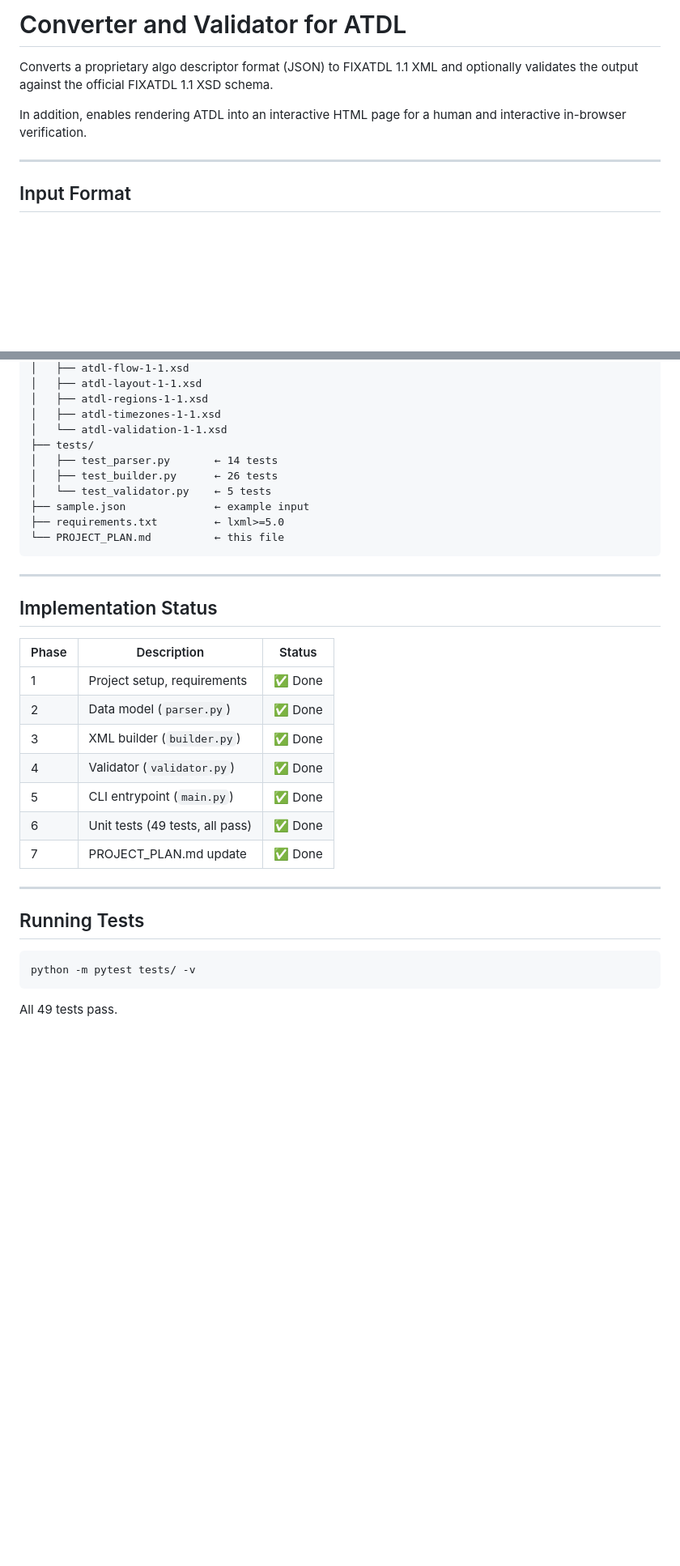
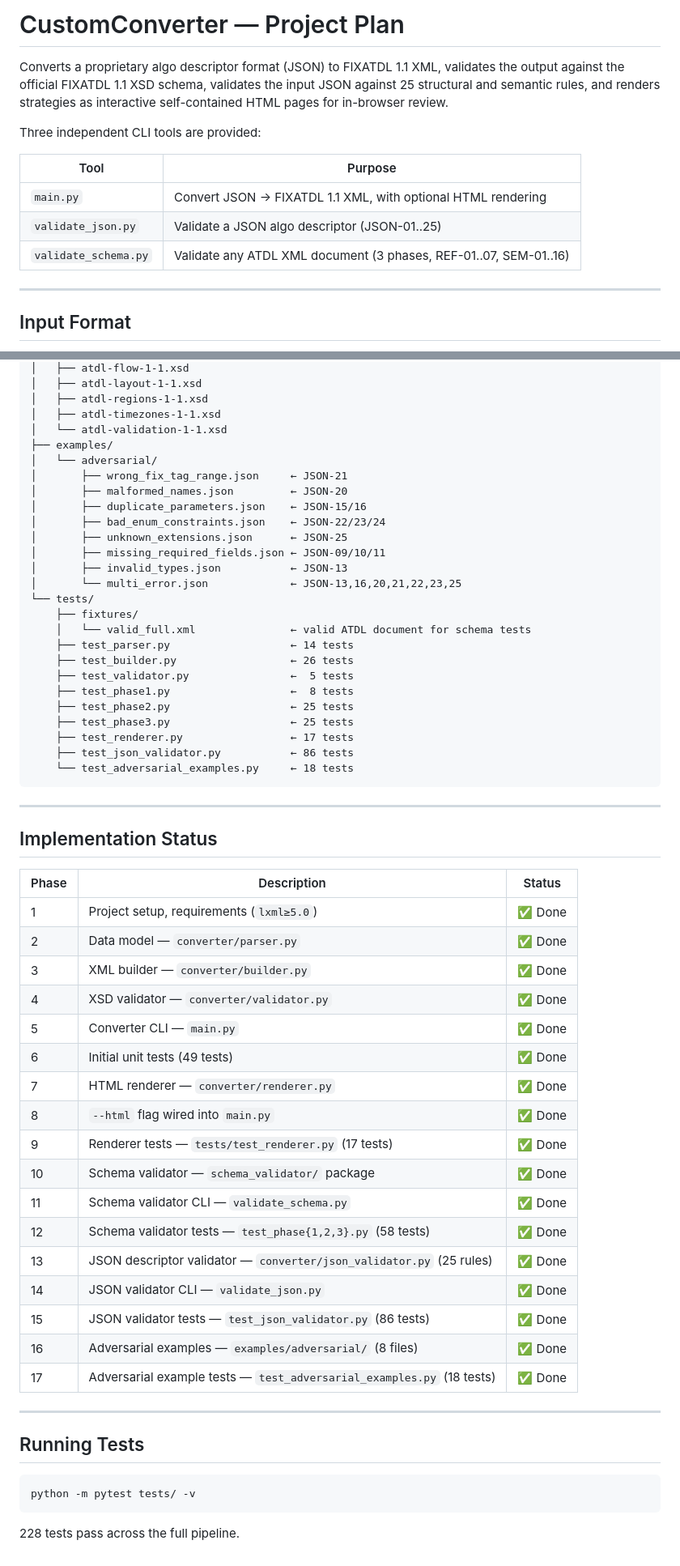
Before and after one commit to dmitryaleks/CustomConverter, a Markdown page: PROJECT_PLAN.md, 2 parts joined by grey strips. Shown at 81% size. Rendered like a GitHub page; blank space fills up the shorter version.

Commit message:
Update PROJECT_PLAN.md to reflect current project state
Rewrites the plan from the original 49-test converter-only scope to cover
all three CLI tools, the schema validator, the JSON validator (JSON-01..25),
the HTML renderer, and the adversarial examples directory. Updates the
project layout tree, implementation status table (17 phases), and test
count (49 → 228).

Co-Authored-By: Claude Sonnet 4.6 <noreply@anthropic.com>

````diff
--- a/PROJECT_PLAN.md
+++ b/PROJECT_PLAN.md
@@ -1,9 +1,17 @@
-# Converter and Validator for ATDL
+# CustomConverter — Project Plan
 
-Converts a proprietary algo descriptor format (JSON) to FIXATDL 1.1 XML and
-optionally validates the output against the official FIXATDL 1.1 XSD schema.
+Converts a proprietary algo descriptor format (JSON) to FIXATDL 1.1 XML,
+validates the output against the official FIXATDL 1.1 XSD schema, validates
+the input JSON against 25 structural and semantic rules, and renders strategies
+as interactive self-contained HTML pages for in-browser review.
 
-In addition, enables rendering ATDL into an interactive HTML page for a human and interactive in-browser verification.
+Three independent CLI tools are provided:
+
+| Tool | Purpose |
+|------|---------|
+| `main.py` | Convert JSON → FIXATDL 1.1 XML, with optional HTML rendering |
+| `validate_json.py` | Validate a JSON algo descriptor (JSON-01..25) |
+| `validate_schema.py` | Validate any ATDL XML document (3 phases, REF-01..07, SEM-01..16) |
 
 ---
 
@@ -118,28 +170,53 @@ CustomConverter/
 │   ├── atdl-regions-1-1.xsd
 │   ├── atdl-timezones-1-1.xsd
 │   └── atdl-validation-1-1.xsd
-├── tests/
-│   ├── test_parser.py       ← 14 tests
-│   ├── test_builder.py      ← 26 tests
-│   └── test_validator.py    ← 5 tests
-├── sample.json              ← example input
-├── requirements.txt         ← lxml>=5.0
-└── PROJECT_PLAN.md          ← this file
+├── examples/
+│   └── adversarial/
+│       ├── wrong_fix_tag_range.json     ← JSON-21
+│       ├── malformed_names.json         ← JSON-20
+│       ├── duplicate_parameters.json    ← JSON-15/16
+│       ├── bad_enum_constraints.json    ← JSON-22/23/24
+│       ├── unknown_extensions.json      ← JSON-25
+│       ├── missing_required_fields.json ← JSON-09/10/11
+│       ├── invalid_types.json           ← JSON-13
+│       └── multi_error.json             ← JSON-13,16,20,21,22,23,25
+└── tests/
+    ├── fixtures/
+    │   └── valid_full.xml               ← valid ATDL document for schema tests
+    ├── test_parser.py                   ← 14 tests
+    ├── test_builder.py                  ← 26 tests
+    ├── test_validator.py                ←  5 tests
+    ├── test_phase1.py                   ←  8 tests
+    ├── test_phase2.py                   ← 25 tests
+    ├── test_phase3.py                   ← 25 tests
+    ├── test_renderer.py                 ← 17 tests
+    ├── test_json_validator.py           ← 86 tests
+    └── test_adversarial_examples.py     ← 18 tests
 ```
 
 ---
 
 ## Implementation Status
 
-| Phase | Description                   | Status      |
-|-------|-------------------------------|-------------|
-| 1     | Project setup, requirements   | ✅ Done      |
-| 2     | Data model (`parser.py`)      | ✅ Done      |
-| 3     | XML builder (`builder.py`)    | ✅ Done      |
-| 4     | Validator (`validator.py`)    | ✅ Done      |
-| 5     | CLI entrypoint (`main.py`)    | ✅ Done      |
-| 6     | Unit tests (49 tests, all pass)| ✅ Done     |
-| 7     | PROJECT_PLAN.md update        | ✅ Done      |
+| Phase | Description | Status |
+|-------|-------------|--------|
+| 1 | Project setup, requirements (`lxml≥5.0`) | ✅ Done |
+| 2 | Data model — `converter/parser.py` | ✅ Done |
+| 3 | XML builder — `converter/builder.py` | ✅ Done |
+| 4 | XSD validator — `converter/validator.py` | ✅ Done |
+| 5 | Converter CLI — `main.py` | ✅ Done |
+| 6 | Initial unit tests (49 tests) | ✅ Done |
+| 7 | HTML renderer — `converter/renderer.py` | ✅ Done |
+| 8 | `--html` flag wired into `main.py` | ✅ Done |
+| 9 | Renderer tests — `tests/test_renderer.py` (17 tests) | ✅ Done |
+| 10 | Schema validator — `schema_validator/` package | ✅ Done |
+| 11 | Schema validator CLI — `validate_schema.py` | ✅ Done |
+| 12 | Schema validator tests — `test_phase{1,2,3}.py` (58 tests) | ✅ Done |
+| 13 | JSON descriptor validator — `converter/json_validator.py` (25 rules) | ✅ Done |
+| 14 | JSON validator CLI — `validate_json.py` | ✅ Done |
+| 15 | JSON validator tests — `test_json_validator.py` (86 tests) | ✅ Done |
+| 16 | Adversarial examples — `examples/adversarial/` (8 files) | ✅ Done |
+| 17 | Adversarial example tests — `test_adversarial_examples.py` (18 tests) | ✅ Done |
 
 ---
 
@@ -149,4 +226,4 @@ CustomConverter/
 python -m pytest tests/ -v
 ```
 
-All 49 tests pass.
+228 tests pass across the full pipeline.
````
Also changed, not shown: other parts of PROJECT_PLAN.md (+65 -21 lines).
